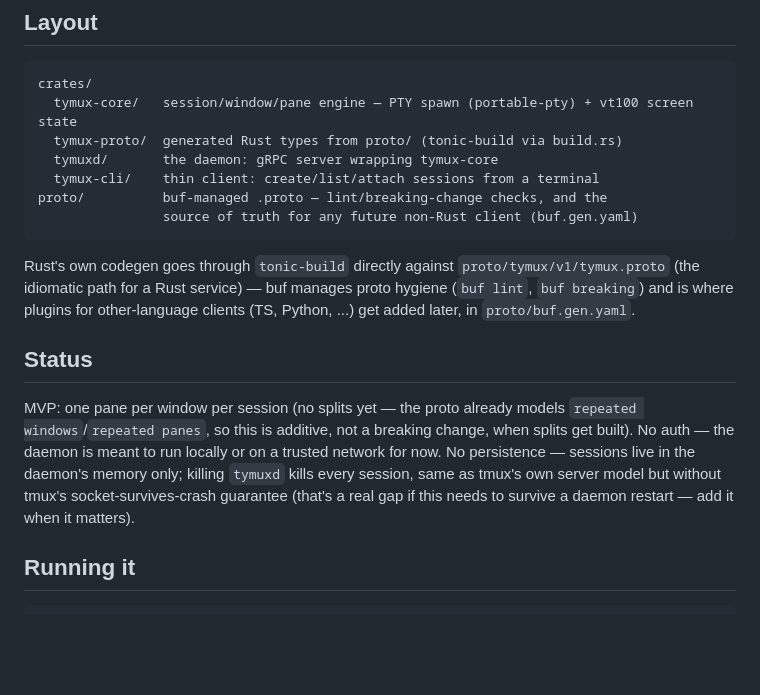
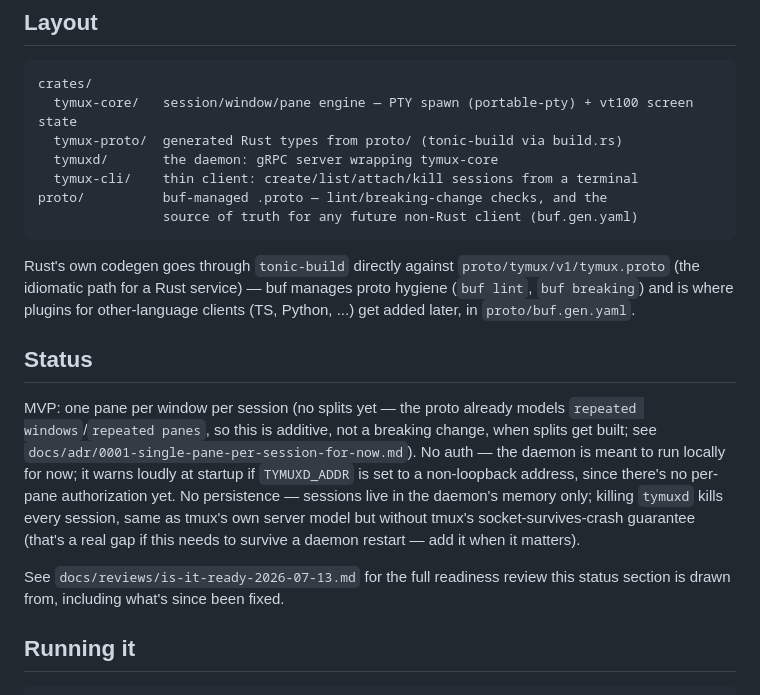
Before and after one commit to tstapler/tymux, a Markdown page: README.md, the part around the change. Drawn GitHub-style; blank space fills up the shorter version.

Commit message:
Update README for the kill subcommand and non-loopback warning
Minor doc sync following the fix pass: mentions tymux-cli's new kill
command, the ADR on the single-pane limitation, the startup warning on
non-loopback binds, and links the is-it-ready report.

Co-Authored-By: Claude Sonnet 5 <noreply@anthropic.com>

````diff
--- a/README.md
+++ b/README.md
@@ -37,7 +37,7 @@ crates/
   tymux-core/   session/window/pane engine — PTY spawn (portable-pty) + vt100 screen state
   tymux-proto/  generated Rust types from proto/ (tonic-build via build.rs)
   tymuxd/       the daemon: gRPC server wrapping tymux-core
-  tymux-cli/    thin client: create/list/attach sessions from a terminal
+  tymux-cli/    thin client: create/list/attach/kill sessions from a terminal
 proto/          buf-managed .proto — lint/breaking-change checks, and the
                 source of truth for any future non-Rust client (buf.gen.yaml)
 ```
@@ -52,12 +52,18 @@ other-language clients (TS, Python, ...) get added later, in
 
 MVP: one pane per window per session (no splits yet — the proto already
 models `repeated windows`/`repeated panes`, so this is additive, not a
-breaking change, when splits get built). No auth — the daemon is meant to
-run locally or on a trusted network for now. No persistence — sessions
-live in the daemon's memory only; killing `tymuxd` kills every session,
-same as tmux's own server model but without tmux's socket-survives-crash
+breaking change, when splits get built; see `docs/adr/0001-single-pane-per-session-for-now.md`).
+No auth — the daemon is meant to run locally for now; it warns loudly at
+startup if `TYMUXD_ADDR` is set to a non-loopback address, since there's
+no per-pane authorization yet. No persistence — sessions live in the
+daemon's memory only; killing `tymuxd` kills every session, same as
+tmux's own server model but without tmux's socket-survives-crash
 guarantee (that's a real gap if this needs to survive a daemon restart —
 add it when it matters).
+
+See `docs/reviews/is-it-ready-2026-07-13.md` for the full readiness
+review this status section is drawn from, including what's since been
+fixed.
 
 ## Running it
 
````
